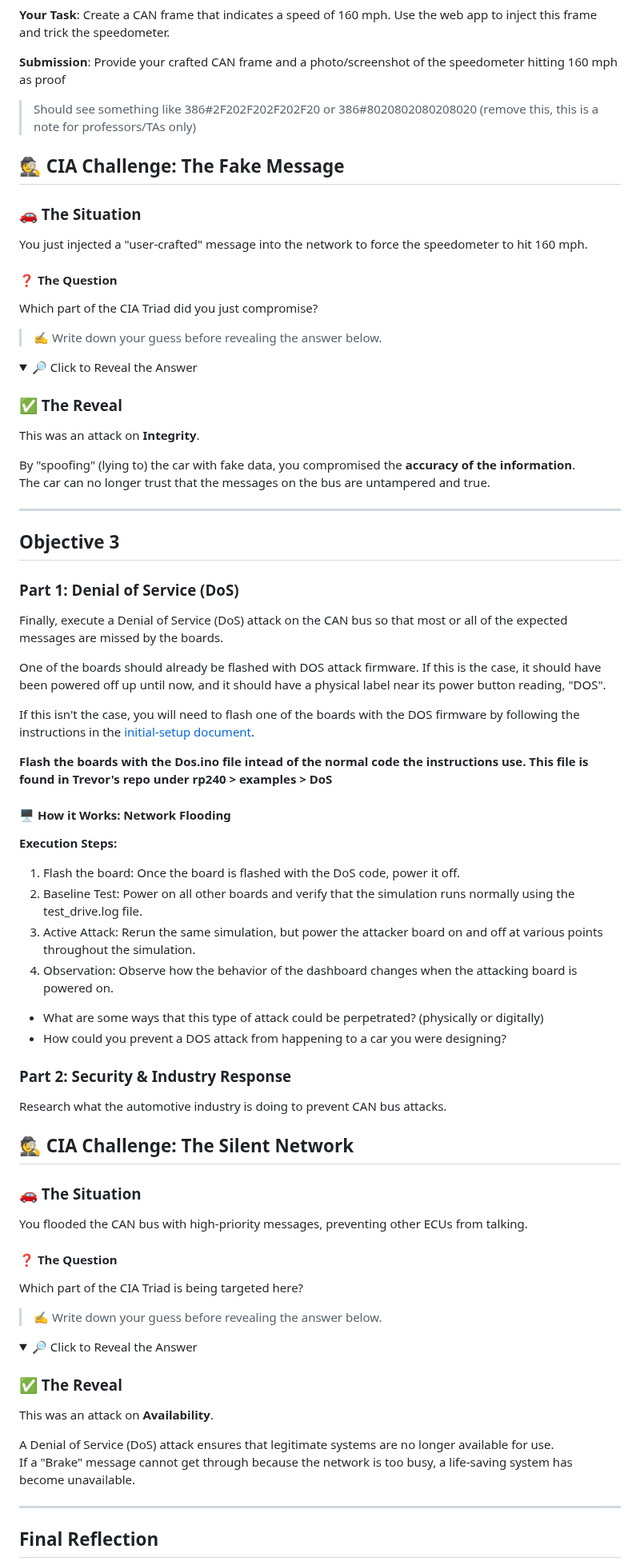
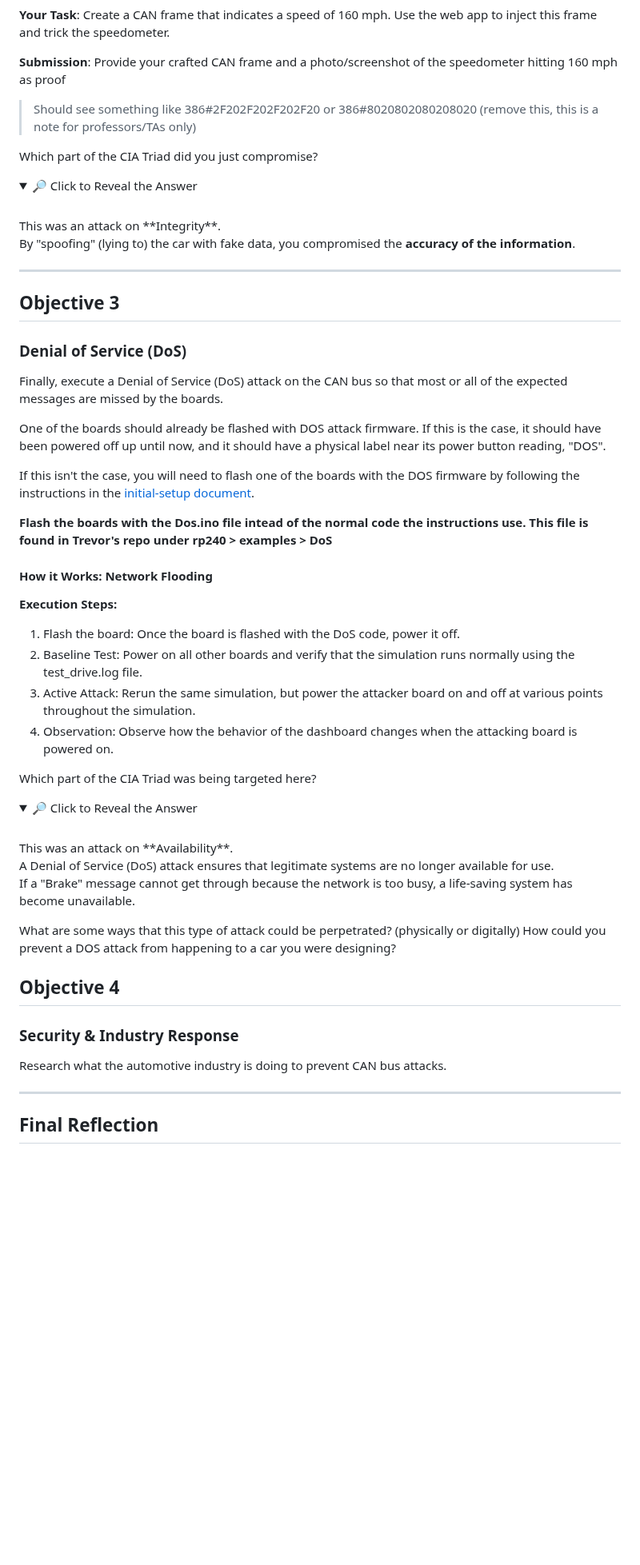
Before and after one commit to BYU-ECE-Software/BYU-Capstone-2025-CPS, a Markdown page: CAN/Student-Labs.md, the part around one of its changes. Shown at 80% size. GitHub-like rendering; folded sections open; blank space fills up the shorter version.

```diff
--- a/CAN/Student-Labs.md
+++ b/CAN/Student-Labs.md
@@ -246,27 +202,14 @@ To trick the speedometer, you must perform these steps in reverse. Follow this w
 >Should see something like 386#2F202F202F202F20 or 386#8020802080208020 (remove this, this is a note for professors/TAs only)
 
 
-## 🕵️ CIA Challenge: The Fake Message
-
-### 🚗 The Situation
-You just injected a "user-crafted" message into the network to force the speedometer to hit 160 mph.
-
-
-#### ❓ The Question
 Which part of the CIA Triad did you just compromise?
-
-> ✍️ Write down your guess before revealing the answer below.
-
 
 <details>
 <summary>🔎 Click to Reveal the Answer</summary>
-
-### ✅ The Reveal
-
+<br>
 This was an attack on **Integrity**.
 
 By "spoofing" (lying to) the car with fake data, you compromised the **accuracy of the information**.
-The car can no longer trust that the messages on the bus are untampered and true.
 
 </details>
 
@@ -274,7 +217,7 @@ The car can no longer trust that the messages on the bus are untampered and true
 
 ## Objective 3
 
-### Part 1: Denial of Service (DoS)
+### Denial of Service (DoS)
 
 Finally, execute a Denial of Service (DoS) attack on the CAN bus so that most or all of the expected messages are missed by the boards.
 
@@ -284,7 +227,7 @@ If this isn't the case, you will need to flash one of the boards with the DOS fi
 
 **Flash the boards with the Dos.ino file intead of the normal code the instructions use. This file is found in Trevor's repo under rp240 > examples > DoS**
 
-#### 🖥️ How it Works: Network Flooding
+#### How it Works: Network Flooding
 
 **Execution Steps:**
 1. Flash the board: Once the board is flashed with the DoS code, power it off.
@@ -292,30 +235,11 @@ If this isn't the case, you will need to flash one of the boards with the DOS fi
 3. Active Attack: Rerun the same simulation, but power the attacker board on and off at various points throughout the simulation.
 4. Observation: Observe how the behavior of the dashboard changes when the attacking board is powered on.
 
-* What are some ways that this type of attack could be perpetrated? (physically or digitally)
-* How could you prevent a DOS attack from happening to a car you were designing?
-
-### Part 2: Security & Industry Response
-
-Research what the automotive industry is doing to prevent CAN bus attacks.
-
-## 🕵️ CIA Challenge: The Silent Network
-
-### 🚗 The Situation
-You flooded the CAN bus with high-priority messages, preventing other ECUs from talking.
-
-
-#### ❓ The Question
-Which part of the CIA Triad is being targeted here?
-
-> ✍️ Write down your guess before revealing the answer below.
-
+Which part of the CIA Triad was being targeted here?
 
 <details>
 <summary>🔎 Click to Reveal the Answer</summary>
-
-### ✅ The Reveal
-
+<br>
 This was an attack on **Availability**.
 
 A Denial of Service (DoS) attack ensures that legitimate systems are no longer available for use.
@@ -323,6 +247,14 @@ If a "Brake" message cannot get through because the network is too busy, a life-
 
 </details>
 
+What are some ways that this type of attack could be perpetrated? (physically or digitally)
+How could you prevent a DOS attack from happening to a car you were designing?
+
+## Objective 4
+### Security & Industry Response
+
+Research what the automotive industry is doing to prevent CAN bus attacks.
+
 ---
 
 ## Final Reflection
```
Also changed, not shown: other parts of CAN/Student-Labs.md (+50 -94 lines).
